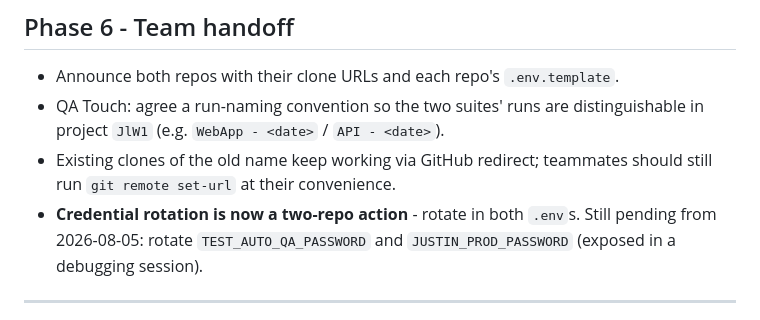
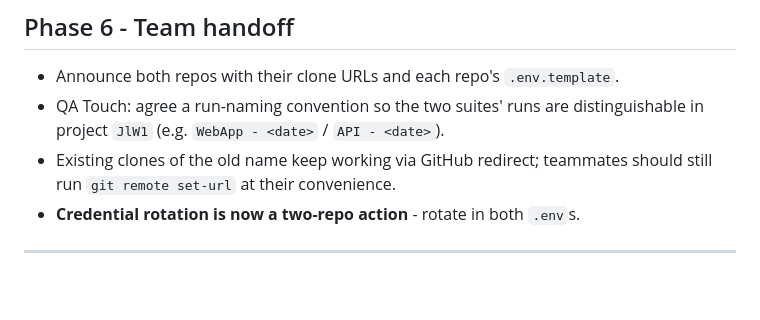
Before and after one commit to JustVar/Soterix-WebApp-QA, a Markdown page: docs/REPO_SPLIT_PLAN.md, the part around the change. Drawn GitHub-style; blank space fills up the shorter version.

```diff
--- a/docs/REPO_SPLIT_PLAN.md
+++ b/docs/REPO_SPLIT_PLAN.md
@@ -194,8 +194,6 @@ One commit, fully revertable, on the current repo:
 - Existing clones of the old name keep working via GitHub redirect; teammates
   should still run `git remote set-url` at their convenience.
 - **Credential rotation is now a two-repo action** - rotate in both `.env`s.
-  Still pending from 2026-08-05: rotate `TEST_AUTO_QA_PASSWORD` and
-  `JUSTIN_PROD_PASSWORD` (exposed in a debugging session).
 
 ---
 
```
Also changed, not shown: docs/VERIFICATION_WORKFLOW.md (+2 -2 lines).
